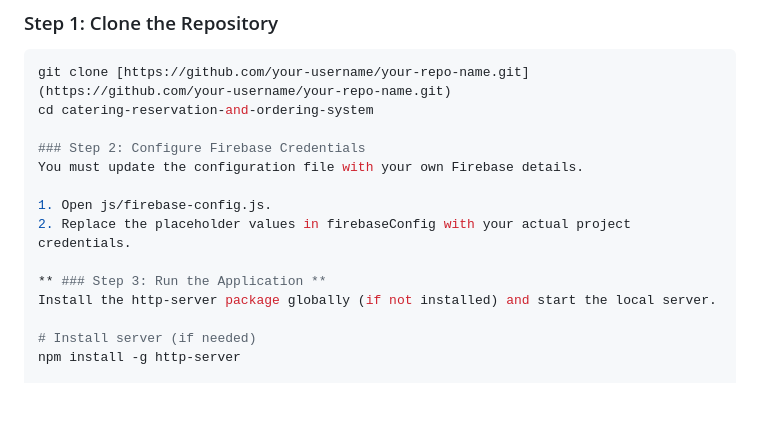
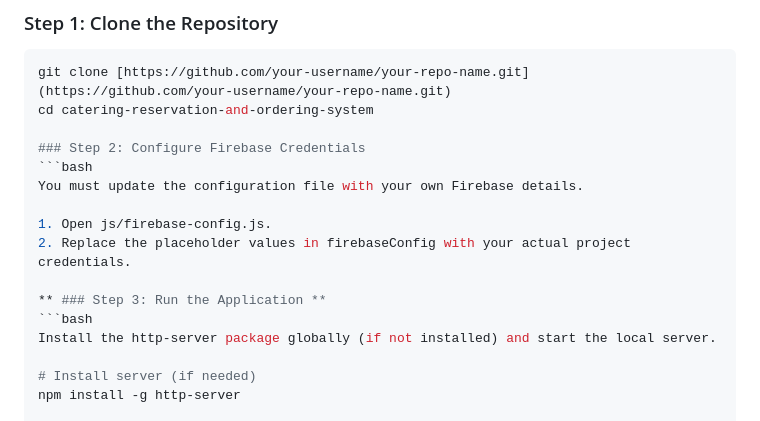
Before and after one commit to VinayakGoyal2208/Catering-Management-System, a Markdown page: README.md, the part around the change. GitHub-like rendering; blank space fills up the shorter version.

````diff
--- a/README.md
+++ b/README.md
@@ -67,12 +67,14 @@ git clone [https://github.com/your-username/your-repo-name.git](https://github.c
 cd catering-reservation-and-ordering-system
 
 ### Step 2: Configure Firebase Credentials
+```bash
 You must update the configuration file with your own Firebase details.
 
 1. Open js/firebase-config.js.
 2. Replace the placeholder values in firebaseConfig with your actual project credentials.
 
 ** ### Step 3: Run the Application **
+```bash
 Install the http-server package globally (if not installed) and start the local server.
 
 # Install server (if needed)
````
